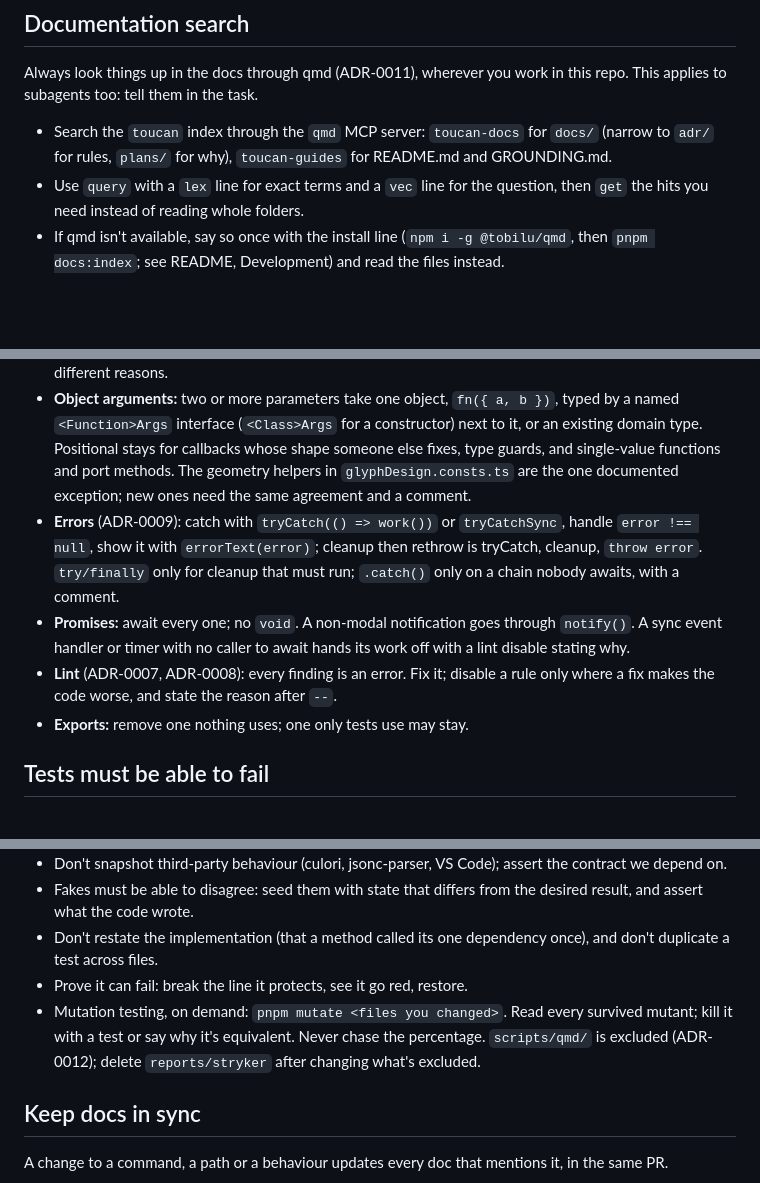
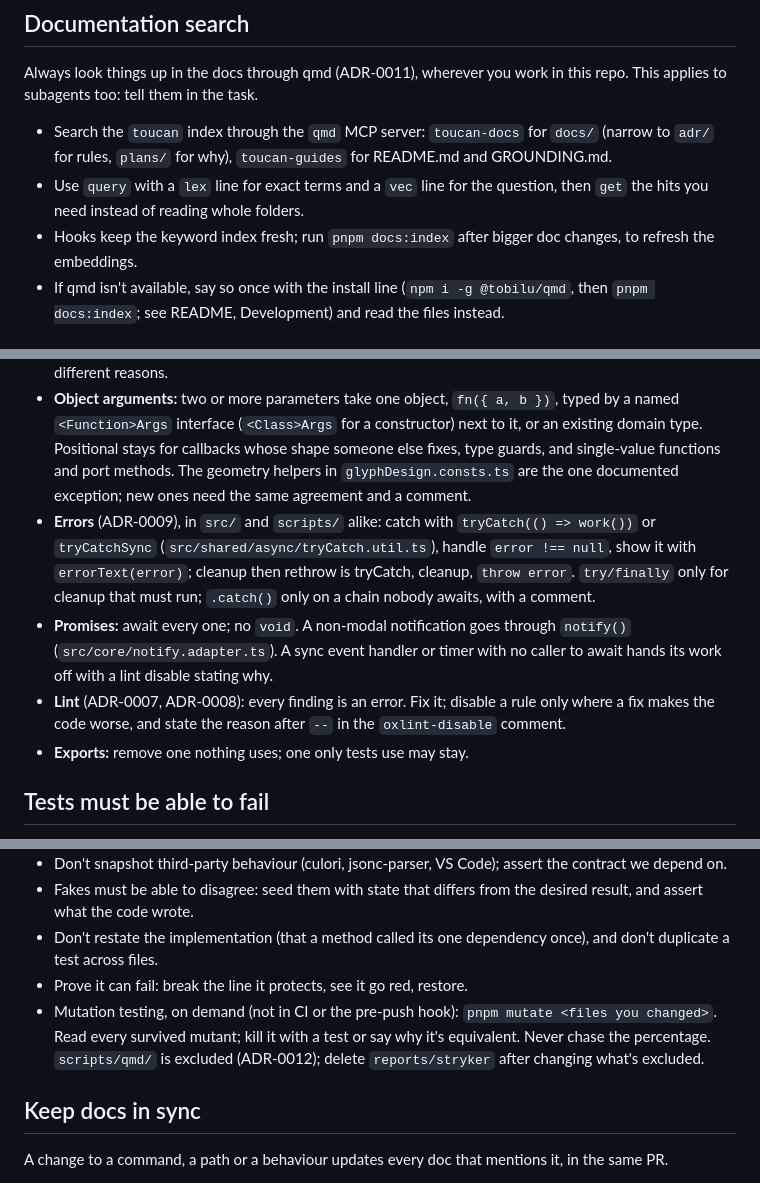
Before and after one commit to Marco-Daniel/Toucan, a Markdown page: .claude/CLAUDE.md, 3 parts joined by grey strips. GitHub-like rendering; blank space fills up the shorter version.

Commit message:
Keep dry-upkeep's CLAUDE.md details in the rewrite
tryCatch applies in scripts too, mutation testing stays out of CI and
the pre-push hook, pnpm docs:index refreshes embeddings after bigger doc
changes, and the tryCatch and notify() files and the oxlint-disable
comment are named, as dry-upkeep's CLAUDE.md had them.

Co-Authored-By: Claude Opus 5.5 <noreply@anthropic.com>

```diff
--- a/.claude/CLAUDE.md
+++ b/.claude/CLAUDE.md
@@ -19,6 +19,7 @@ Always look things up in the docs through qmd (ADR-0011), wherever you work in t
 
 - Search the `toucan` index through the `qmd` MCP server: `toucan-docs` for `docs/` (narrow to `adr/` for rules, `plans/` for why), `toucan-guides` for README.md and GROUNDING.md.
 - Use `query` with a `lex` line for exact terms and a `vec` line for the question, then `get` the hits you need instead of reading whole folders.
+- Hooks keep the keyword index fresh; run `pnpm docs:index` after bigger doc changes, to refresh the embeddings.
 - If qmd isn't available, say so once with the install line (`npm i -g @tobilu/qmd`, then `pnpm docs:index`; see README, Development) and read the files instead.
 
 ## Code rules
@@ -28,9 +29,9 @@ Always look things up in the docs through qmd (ADR-0011), wherever you work in t
 - **Imports:** grouped under comment headers in this order, only the ones needed: `// import vscode`, `// import libraries` (including `node:*`), `// import adapters`, `// import utils`, `// import views`, `// import consts`, `// import messages`, `// import types`. Types come in through their own `import type`; importing a path twice is fine.
 - **Shared from the start:** code another feature could use unchanged goes to `shared/<topic>/` at once, even with one caller; feature code stays in its feature. No speculative options, generics nobody needs, single-call wrappers, feature rules dressed as generic code, or merged look-alikes that change for different reasons.
 - **Object arguments:** two or more parameters take one object, `fn({ a, b })`, typed by a named `<Function>Args` interface (`<Class>Args` for a constructor) next to it, or an existing domain type. Positional stays for callbacks whose shape someone else fixes, type guards, and single-value functions and port methods. The geometry helpers in `glyphDesign.consts.ts` are the one documented exception; new ones need the same agreement and a comment.
-- **Errors** (ADR-0009): catch with `tryCatch(() => work())` or `tryCatchSync`, handle `error !== null`, show it with `errorText(error)`; cleanup then rethrow is tryCatch, cleanup, `throw error`. `try/finally` only for cleanup that must run; `.catch()` only on a chain nobody awaits, with a comment.
-- **Promises:** await every one; no `void`. A non-modal notification goes through `notify()`. A sync event handler or timer with no caller to await hands its work off with a lint disable stating why.
-- **Lint** (ADR-0007, ADR-0008): every finding is an error. Fix it; disable a rule only where a fix makes the code worse, and state the reason after `--`.
+- **Errors** (ADR-0009), in `src/` and `scripts/` alike: catch with `tryCatch(() => work())` or `tryCatchSync` (`src/shared/async/tryCatch.util.ts`), handle `error !== null`, show it with `errorText(error)`; cleanup then rethrow is tryCatch, cleanup, `throw error`. `try/finally` only for cleanup that must run; `.catch()` only on a chain nobody awaits, with a comment.
+- **Promises:** await every one; no `void`. A non-modal notification goes through `notify()` (`src/core/notify.adapter.ts`). A sync event handler or timer with no caller to await hands its work off with a lint disable stating why.
+- **Lint** (ADR-0007, ADR-0008): every finding is an error. Fix it; disable a rule only where a fix makes the code worse, and state the reason after `--` in the `oxlint-disable` comment.
 - **Exports:** remove one nothing uses; one only tests use may stay.
 
 ## Tests must be able to fail
@@ -45,7 +46,7 @@ Every test has to survive one question: **would it still pass if the code it cov
 - Fakes must be able to disagree: seed them with state that differs from the desired result, and assert what the code wrote.
 - Don't restate the implementation (that a method called its one dependency once), and don't duplicate a test across files.
 - Prove it can fail: break the line it protects, see it go red, restore.
-- Mutation testing, on demand: `pnpm mutate <files you changed>`. Read every survived mutant; kill it with a test or say why it's equivalent. Never chase the percentage. `scripts/qmd/` is excluded (ADR-0012); delete `reports/stryker` after changing what's excluded.
+- Mutation testing, on demand (not in CI or the pre-push hook): `pnpm mutate <files you changed>`. Read every survived mutant; kill it with a test or say why it's equivalent. Never chase the percentage. `scripts/qmd/` is excluded (ADR-0012); delete `reports/stryker` after changing what's excluded.
 
 ## Keep docs in sync
 
```
